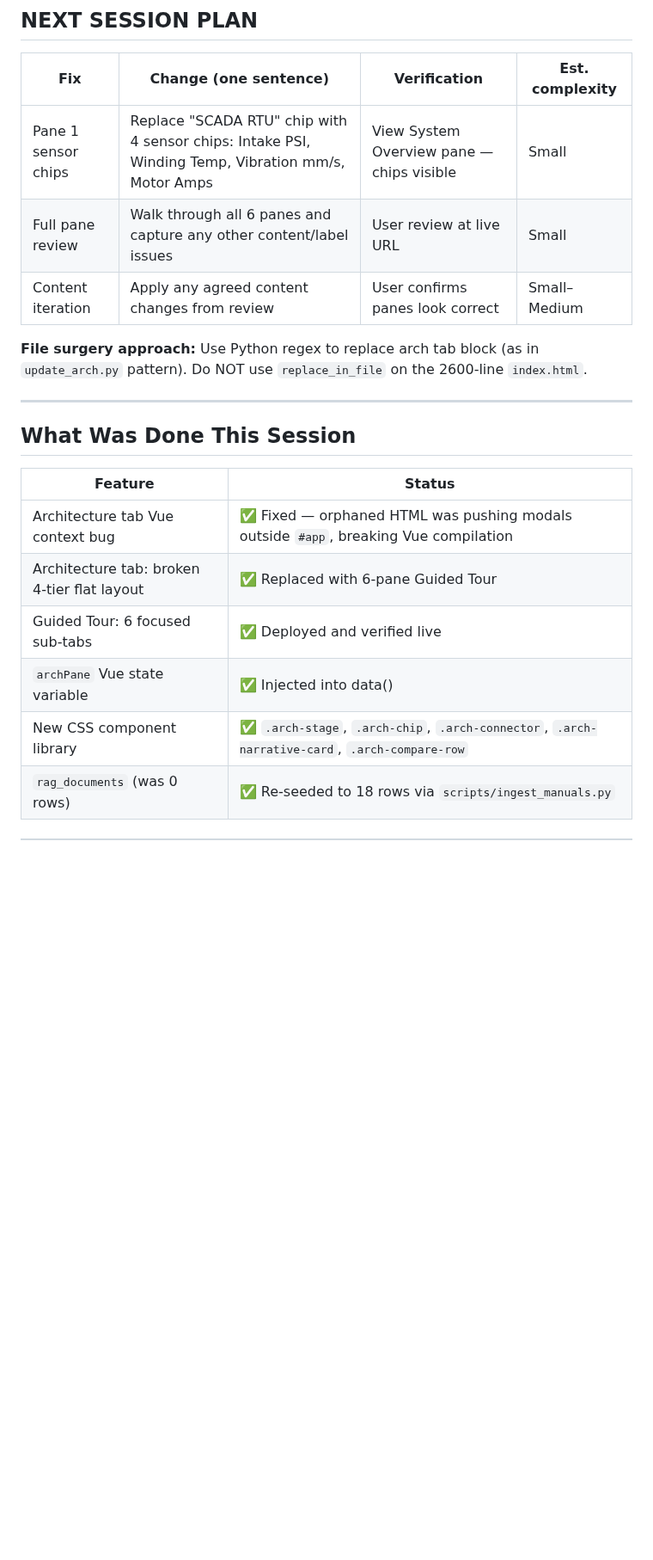
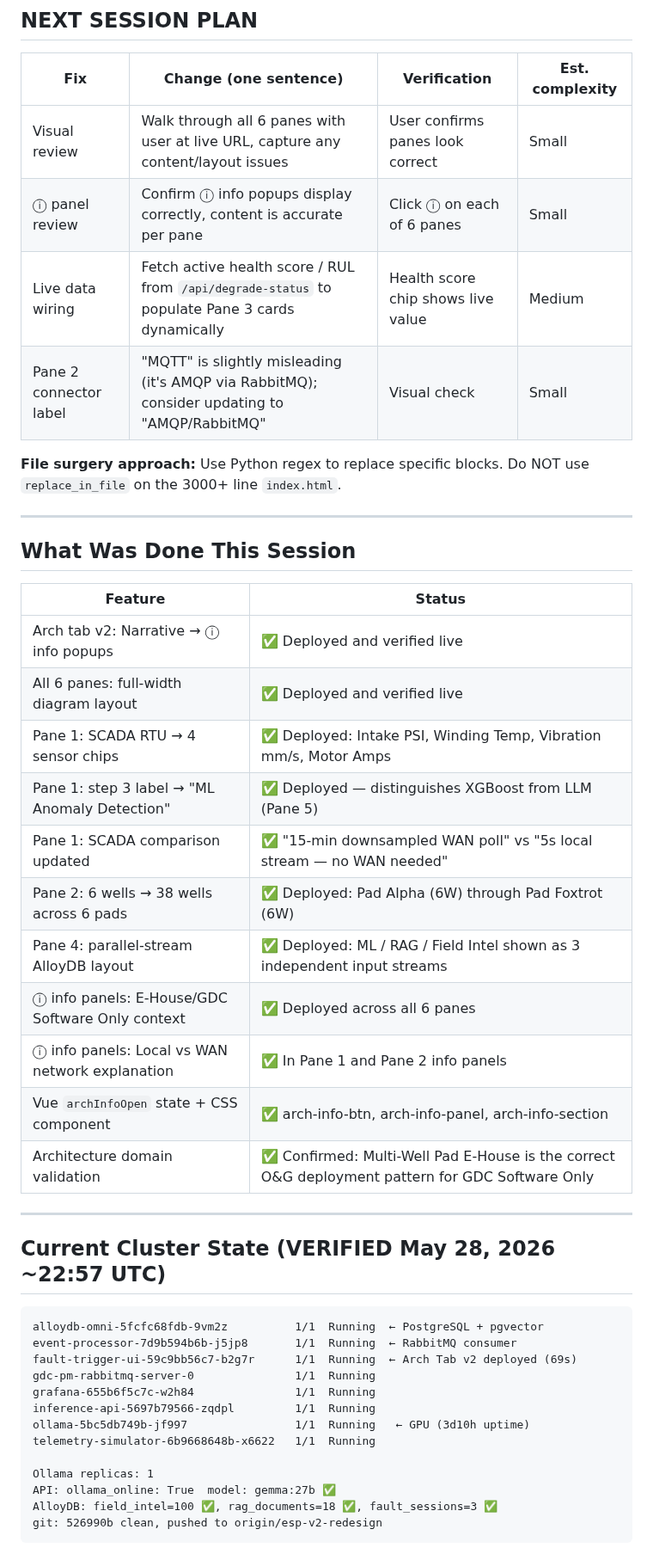
Before and after one commit to bdau-goog/gdc-pm, a Markdown page: docs/NEXT_SESSION_PROMPT.md, the part around one of its changes. Shown at 86% size. Rendered like a GitHub page; blank space fills up the shorter version.

Commit message:
docs: update NEXT_SESSION_PROMPT for arch tab v2 session

````diff
--- a/docs/NEXT_SESSION_PROMPT.md
+++ b/docs/NEXT_SESSION_PROMPT.md
@@ -68,11 +67,12 @@ cd /home/brian/gdc-pm && ./scripts/gpu-stop.sh    # end of day
 
 | Fix | Change (one sentence) | Verification | Est. complexity |
 |-----|----------------------|--------------|-----------------|
-| Pane 1 sensor chips | Replace "SCADA RTU" chip with 4 sensor chips: Intake PSI, Winding Temp, Vibration mm/s, Motor Amps | View System Overview pane — chips visible | Small |
-| Full pane review | Walk through all 6 panes and capture any other content/label issues | User review at live URL | Small |
-| Content iteration | Apply any agreed content changes from review | User confirms panes look correct | Small–Medium |
+| Visual review | Walk through all 6 panes with user at live URL, capture any content/layout issues | User confirms panes look correct | Small |
+| ⓘ panel review | Confirm ⓘ info popups display correctly, content is accurate per pane | Click ⓘ on each of 6 panes | Small |
+| Live data wiring | Fetch active health score / RUL from `/api/degrade-status` to populate Pane 3 cards dynamically | Health score chip shows live value | Medium |
+| Pane 2 connector label | "MQTT" is slightly misleading (it's AMQP via RabbitMQ); consider updating to "AMQP/RabbitMQ" | Visual check | Small |
 
-**File surgery approach:** Use Python regex to replace arch tab block (as in `update_arch.py` pattern). Do NOT use `replace_in_file` on the 2600-line `index.html`.
+**File surgery approach:** Use Python regex to replace specific blocks. Do NOT use `replace_in_file` on the 3000+ line `index.html`.
 
 ---
 
@@ -80,9 +80,35 @@ cd /home/brian/gdc-pm && ./scripts/gpu-stop.sh    # end of day
 
 | Feature | Status |
 |---------|--------|
-| Architecture tab Vue context bug | ✅ Fixed — orphaned HTML was pushing modals outside `#app`, breaking Vue compilation |
-| Architecture tab: broken 4-tier flat layout | ✅ Replaced with 6-pane Guided Tour |
-| Guided Tour: 6 focused sub-tabs | ✅ Deployed and verified live |
-| `archPane` Vue state variable | ✅ Injected into data() |
-| New CSS component library | ✅ `.arch-stage`, `.arch-chip`, `.arch-connector`, `.arch-narrative-card`, `.arch-compare-row` |
-| `rag_documents` (was 0 rows) | ✅ Re-seeded to 18 rows via `scripts/ingest_manuals.py` |
+| Arch tab v2: Narrative → ⓘ info popups | ✅ Deployed and verified live |
+| All 6 panes: full-width diagram layout | ✅ Deployed and verified live |
+| Pane 1: SCADA RTU → 4 sensor chips | ✅ Deployed: Intake PSI, Winding Temp, Vibration mm/s, Motor Amps |
+| Pane 1: step 3 label → "ML Anomaly Detection" | ✅ Deployed — distinguishes XGBoost from LLM (Pane 5) |
+| Pane 1: SCADA comparison updated | ✅ "15-min downsampled WAN poll" vs "5s local stream — no WAN needed" |
+| Pane 2: 6 wells → 38 wells across 6 pads | ✅ Deployed: Pad Alpha (6W) through Pad Foxtrot (6W) |
+| Pane 4: parallel-stream AlloyDB layout | ✅ Deployed: ML / RAG / Field Intel shown as 3 independent input streams |
+| ⓘ info panels: E-House/GDC Software Only context | ✅ Deployed across all 6 panes |
+| ⓘ info panels: Local vs WAN network explanation | ✅ In Pane 1 and Pane 2 info panels |
+| Vue `archInfoOpen` state + CSS component | ✅ arch-info-btn, arch-info-panel, arch-info-section |
+| Architecture domain validation | ✅ Confirmed: Multi-Well Pad E-House is the correct O&G deployment pattern for GDC Software Only |
+
+---
+
+## Current Cluster State (VERIFIED May 28, 2026 ~22:57 UTC)
+
+```
+alloydb-omni-5fcfc68fdb-9vm2z          1/1  Running  ← PostgreSQL + pgvector
+event-processor-7d9b594b6b-j5jp8       1/1  Running  ← RabbitMQ consumer
+fault-trigger-ui-59c9bb56c7-b2g7r      1/1  Running  ← Arch Tab v2 deployed (69s)
+gdc-pm-rabbitmq-server-0               1/1  Running
+grafana-655b6f5c7c-w2h84               1/1  Running
+inference-api-5697b79566-zqdpl         1/1  Running
+ollama-5bc5db749b-jf997                1/1  Running   ← GPU (3d10h uptime)
+telemetry-simulator-6b9668648b-x6622   1/1  Running
+
+Ollama replicas: 1
+API: ollama_online: True  model: gemma:27b ✅
+AlloyDB: field_intel=100 ✅, rag_documents=18 ✅, fault_sessions=3 ✅
+git: 526990b clean, pushed to origin/esp-v2-redesign
+```
+
````
Also changed, not shown: other parts of docs/NEXT_SESSION_PROMPT.md (+23 -41 lines).
